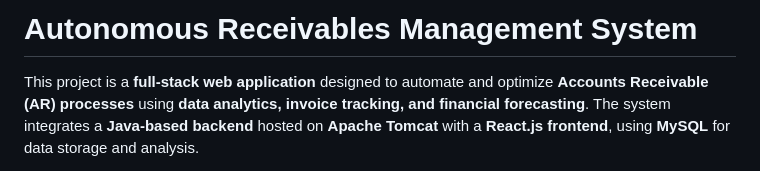
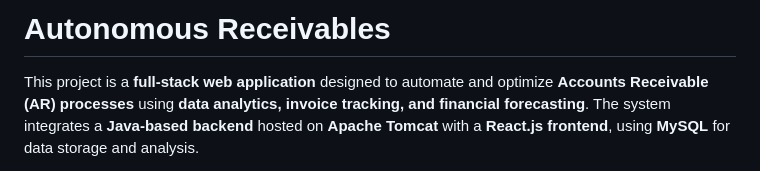
Before and after one commit to PrattJena/Autonomous_Receivables, a Markdown page: README.md, the part around the change. Rendered like a GitHub page.

```diff
--- a/README.md
+++ b/README.md
@@ -1,5 +1,5 @@
 
-# Autonomous Receivables Management System
+# Autonomous Receivables
 
 This project is a **full-stack web application** designed to automate and optimize **Accounts Receivable (AR) processes** using **data analytics, invoice tracking, and financial forecasting**. The system integrates a **Java-based backend** hosted on **Apache Tomcat** with a **React.js frontend**, using **MySQL** for data storage and analysis.
 
```
